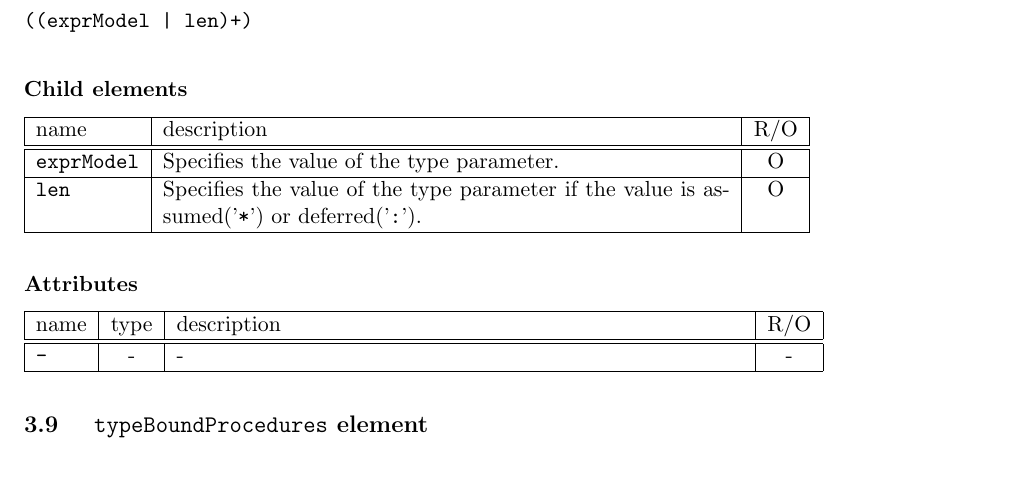
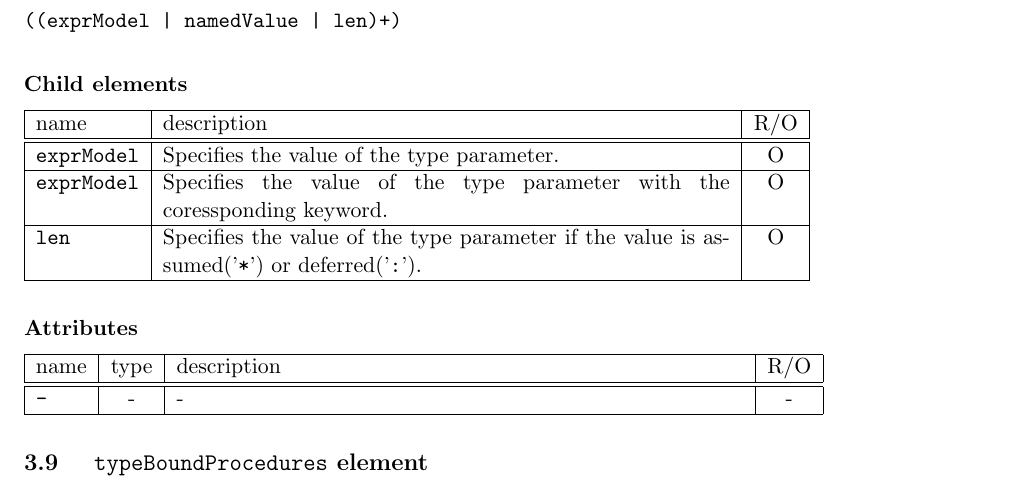
Before and after one commit to omni-compiler/XcodeML-Specification, a LaTeX document (XcodeML-F/main.tex, which reads XcodeML-F/TypeTable.tex): part of page 17 of 74, cut so that both start at the same text. Compiled offline with pdfLaTeX.

Commit message:
Add namedValue under typeParamValues

```diff
--- a/XcodeML-F/TypeTable.tex
+++ b/XcodeML-F/TypeTable.tex
@@ -450,11 +450,13 @@ The {\tt typeParamValues} element defines type parameter values.
 %{\tt
 %((exprModel | len)+)
 %}
-\XcodeMLContentsModel{ ((exprModel | len)+) }
+\XcodeMLContentsModel{ ((exprModel | namedValue | len)+) }
 
 \begin{XcodeMLChildElements}
 \XcodeMLElementDef{exprModel}
 {Specifies the value of the type parameter.}{O}
+\XcodeMLElementDef{exprModel}
+{Specifies the value of the type parameter with the coressponding keyword.}{O}
 \XcodeMLElementDef{len}
 {Specifies the value of the type parameter if the value is assumed('{\tt *}') or deferred('{\tt :}').}{O}
 \end{XcodeMLChildElements}
```
